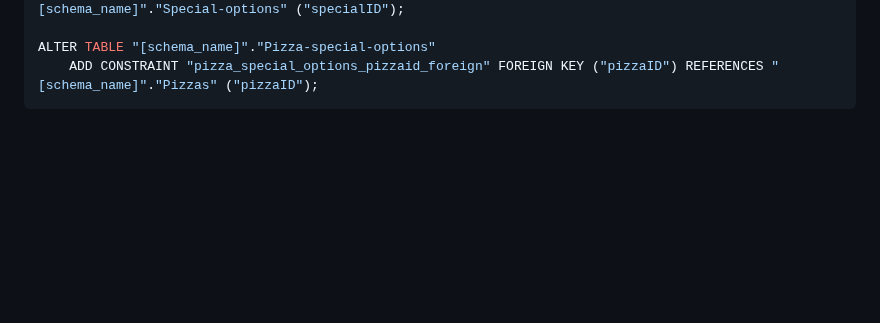
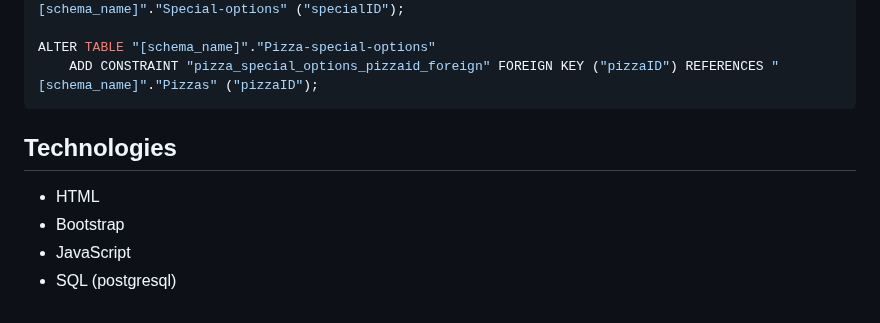
Before and after one commit to VenaStrom/TE4-Pizzeria, a Markdown page: README.md, the part around the change. GitHub-like rendering; blank space fills up the shorter version.

````diff
--- a/README.md
+++ b/README.md
@@ -157,3 +157,9 @@ ALTER TABLE "[schema_name]"."Pizza-special-options"
 ALTER TABLE "[schema_name]"."Pizza-special-options"
     ADD CONSTRAINT "pizza_special_options_pizzaid_foreign" FOREIGN KEY ("pizzaID") REFERENCES "[schema_name]"."Pizzas" ("pizzaID");
 ```
+
+## Technologies
+- HTML
+- Bootstrap
+- JavaScript
+- SQL (postgresql)
````
